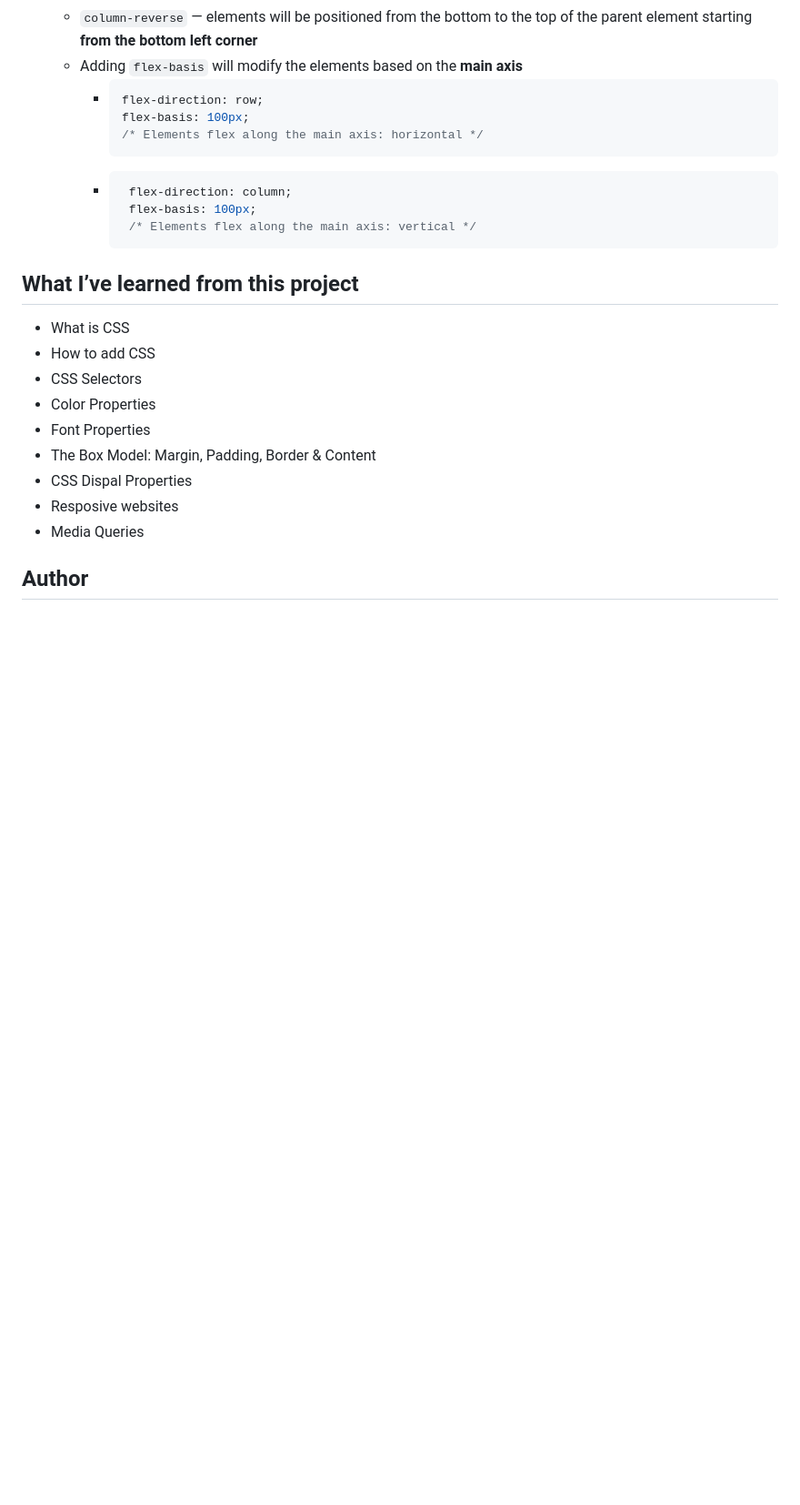
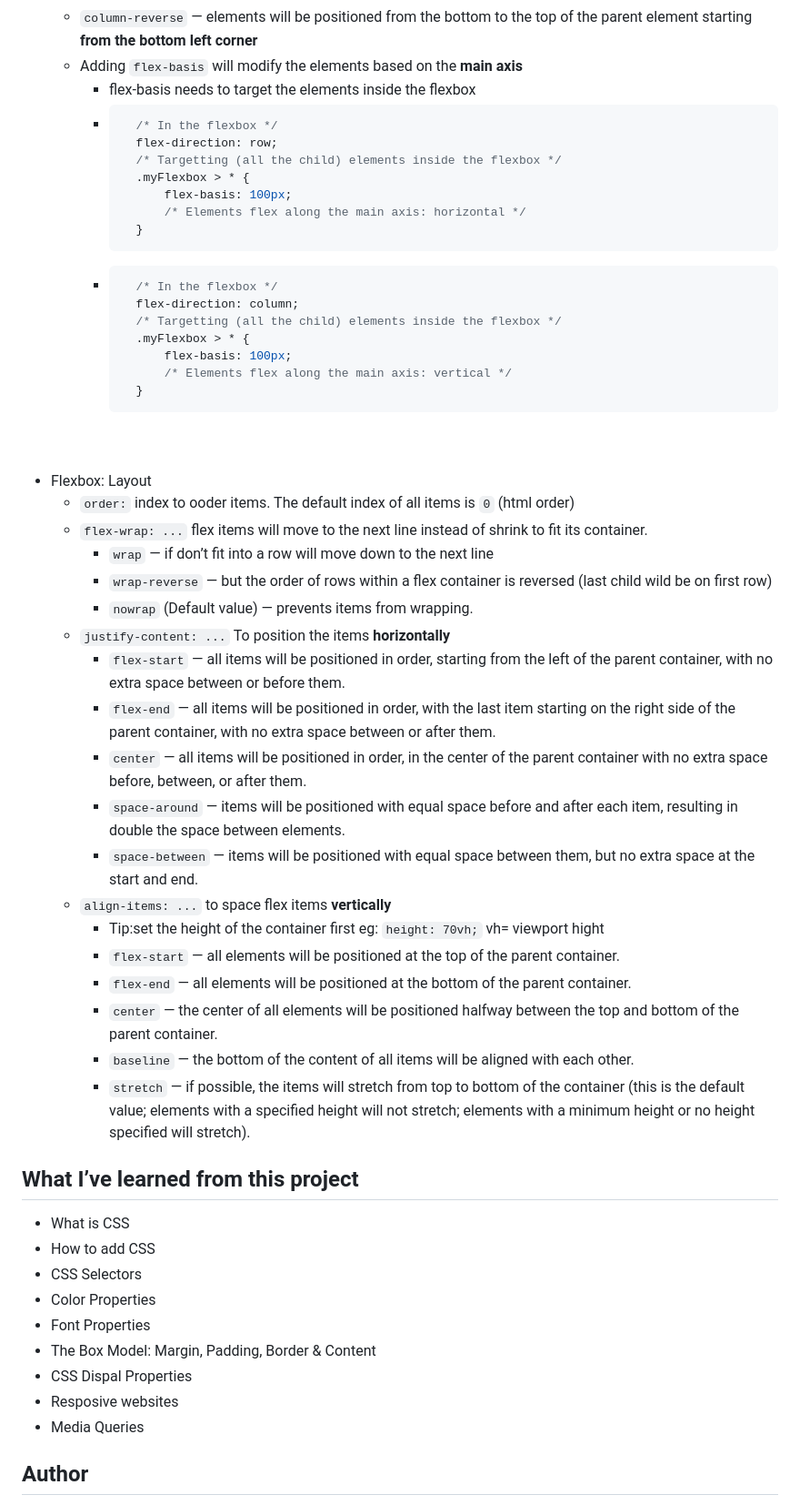
Before and after one commit to ChristianVillalba/the-complete-web-development-bootcamp, a Markdown page: CSS/README.md, the part around the change printed below. Shown: that part at 91% size. Rendered like a GitHub page; blank space fills up the shorter version.

Commit message:
continues flexbox lessojn

````diff
--- a/CSS/README.md
+++ b/CSS/README.md
@@ -295,16 +301,48 @@ The flexbox is a tool that greatly simplifies how to position elements.
     * `column` — elements will be positioned from top to bottom of the parent element starting **from the top left corner**
     * `column-reverse` — elements will be positioned from the bottom to the top of the parent element starting **from the bottom left corner**
     * Adding `flex-basis` will modify the elements based on the **main axis**
-       * ```css
-         flex-direction: row;
-         flex-basis: 100px;
-         /* Elements flex along the main axis: horizontal */
-         ```
-      * ```css
-         flex-direction: column;
-         flex-basis: 100px;
-         /* Elements flex along the main axis: vertical */
-         ```
+        * flex-basis needs to target the elements inside the flexbox
+        * ```css
+            /* In the flexbox */
+            flex-direction: row;
+            /* Targetting (all the child) elements inside the flexbox */
+            .myFlexbox > * {
+                flex-basis: 100px;
+                /* Elements flex along the main axis: horizontal */
+            }
+            ```
+        * ```css
+            /* In the flexbox */
+            flex-direction: column;
+            /* Targetting (all the child) elements inside the flexbox */
+            .myFlexbox > * {
+                flex-basis: 100px;
+                /* Elements flex along the main axis: vertical */
+            }
+            ```
+<br />
+<br />
+
+* Flexbox: Layout
+    * `order:` index to ooder items. The default index of all items is `0` (html order)
+    * `flex-wrap: ...` flex items will move to the next line instead of shrink to fit its container.
+        * `wrap` — if don’t fit into a row will move down to the next line
+        * `wrap-reverse` — but the order of rows within a flex container is reversed (last child wild be on first row)
+        * `nowrap` (Default value) — prevents items from wrapping.
+    * `justify-content: ...` To position the items **horizontally**
+        * `flex-start` — all items will be positioned in order, starting from the left of the parent container, with no extra space between or before them.
+        * `flex-end` — all items will be positioned in order, with the last item starting on the right side of the parent container, with no extra space between or after them.
+        * `center` — all items will be positioned in order, in the center of the parent container with no extra space before, between, or after them.
+        * `space-around` — items will be positioned with equal space before and after each item, resulting in double the space between elements.
+        * `space-between` — items will be positioned with equal space between them, but no extra space at the start and end.
+    * `align-items: ...` to space flex items **vertically**
+        * Tip:set the height of the container first eg: `height: 70vh;` vh= viewport hight
+        * `flex-start` — all elements will be positioned at the top of the parent container.
+        * `flex-end` — all elements will be positioned at the bottom of the parent container.
+        * `center` — the center of all elements will be positioned halfway between the top and bottom of the parent container.
+        * `baseline` — the bottom of the content of all items will be aligned with each other.
+        * `stretch` — if possible, the items will stretch from top to bottom of the container (this is the default value; elements with a specified height will not stretch; elements with a minimum height or no height specified will stretch).
+
 
 
 
````
Also changed, not shown: other parts of CSS/README.md (+6 -0 lines).
